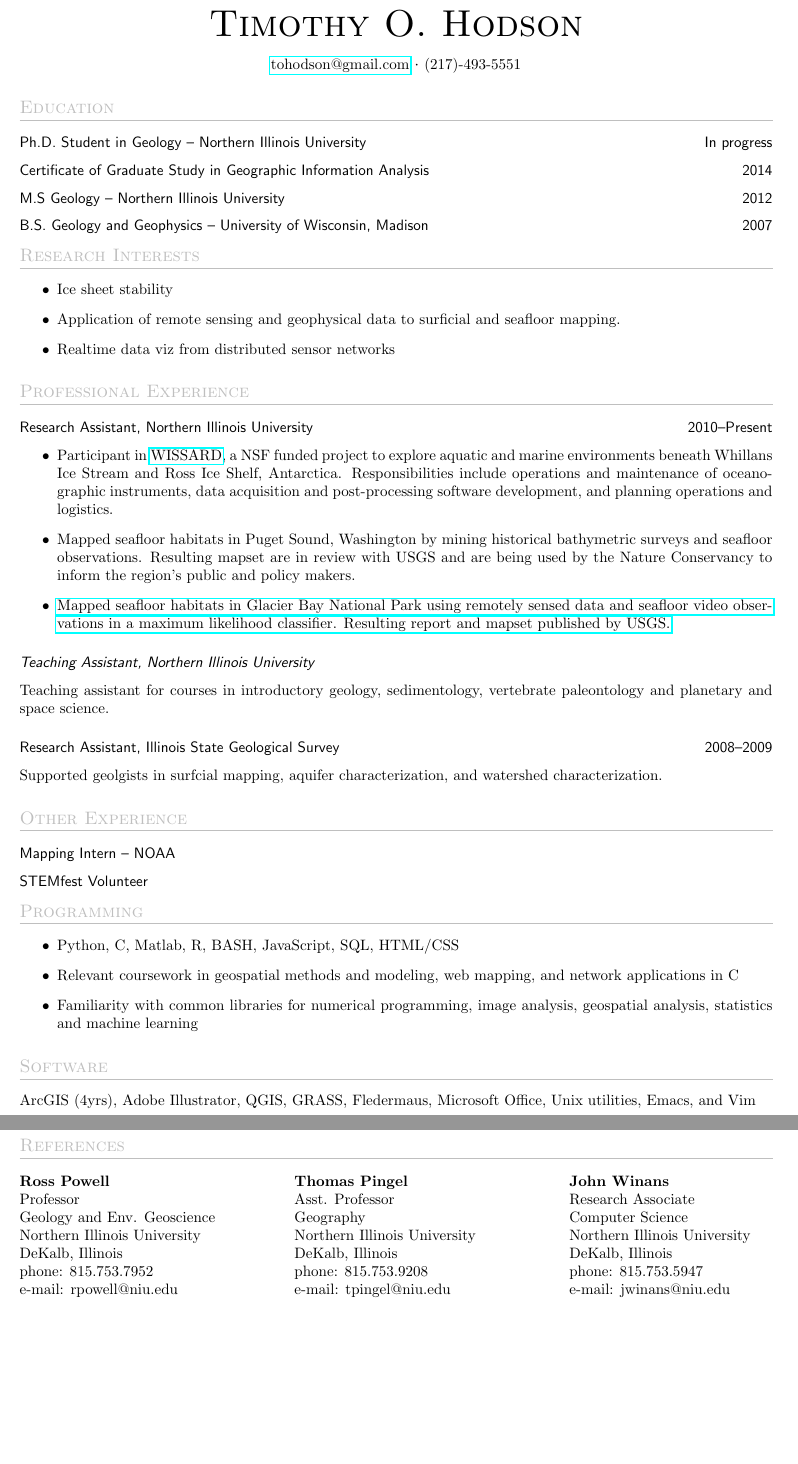
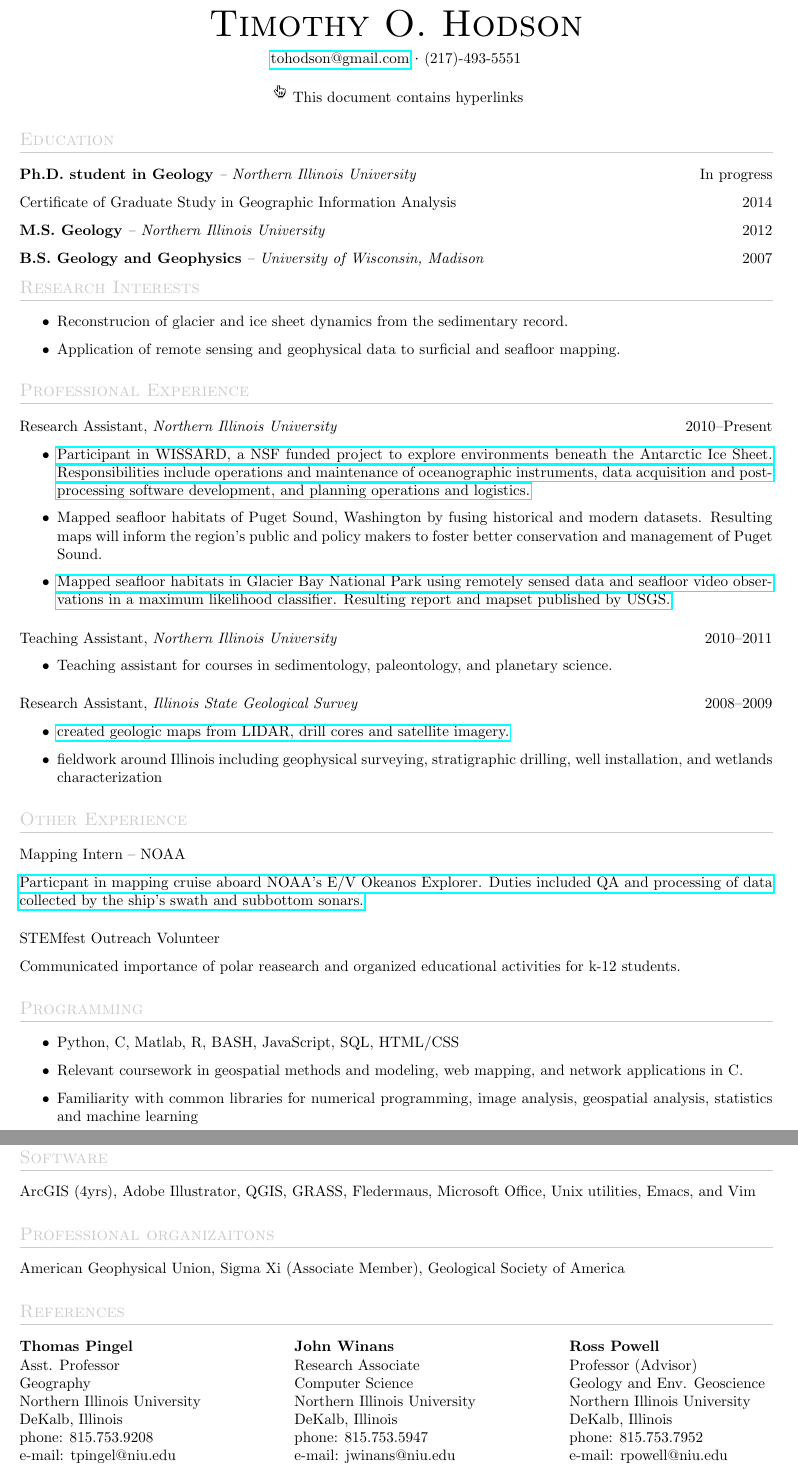
Before and after one commit to tohodson/cv, a LaTeX CV (resume.tex, which reads cv_TOH.cls): two parts of pages 1 and 2 of 2, joined at a grey line, cut so that both start at the same text, the shorter picture padded with empty space. Compiled offline with pdfLaTeX.

Commit message:
added hyperlinks

```diff
--- a/cv_TOH.cls
+++ b/cv_TOH.cls
@@ -30,7 +30,9 @@
 \RequirePackage{xcolor}
 \RequirePackage{fancyhdr} %fancy headers
 %\RequirePackage{fontspec}
+\definecolor{lightgray}{gray}{0.8}
 
+\newcommand\VRule{\color{lightgray}\vrule width 0.5pt}
 %\newfontfamily\headingfont[]{Armata}
 
 % https://www.sharelatex.com/blog/2011/03/27/how-to-write-a-latex-class-file-and-design-your-own-cv.html
@@ -46,12 +48,12 @@
   [\color{lightgray}\titlerule]                 % Inserts a horizontal line after the heading
 
 \titleformat{\subsection}
-  {\sffamily\raggedright}
+  {\raggedright}
   {}{0em}
   {}
 
 \titleformat{\subsubsection}
-  {\sffamily\slshape\raggedright}
+  {\itshape\raggedright}
   {}{0em}
   {}
 % This defines two new commands \datedsection and \datedsubsection which take two
--- a/resume.tex
+++ b/resume.tex
@@ -2,6 +2,9 @@
 
 \usepackage[letterpaper,top=1cm,bottom=1cm,left=2cm,right=2cm]{geometry}
 \usepackage{hyperref}
+\usepackage{tikz}
+
+\newcommand{\Pointer}{\includegraphics[scale=0.5]{pointer.png}}%
 
 \pagenumbering{gobble}
 
@@ -9,60 +12,70 @@
 
 \name{Timothy O. Hodson}
 \shortcontact{tohodson@gmail.com}{(217)-493-5551}
+\centerline{\Pointer This document contains hyperlinks}
 
 \section{Education}
-\datedsubsection{Ph.D. Student in Geology -- Northern Illinois University}{In progress}
+\datedsubsection{\textbf{Ph.D. student in Geology} \textit{-- Northern Illinois University}}{In progress}
 \datedsubsection{Certificate of Graduate Study in Geographic Information Analysis}{2014}
-\datedsubsection{M.S Geology -- Northern Illinois University}{2012}
-\datedsubsection{B.S. Geology and Geophysics -- University of Wisconsin, Madison}{2007}
+\datedsubsection{\textbf{M.S. Geology} \textit{-- Northern Illinois University}}{2012}
+\datedsubsection{\textbf{B.S. Geology and Geophysics} \textit{-- University of Wisconsin, Madison}}{2007}
 
 \section{Research Interests}
 \begin{itemize}
-\item Ice sheet stability
+\item Reconstrucion of glacier and ice sheet dynamics from the sedimentary record.
 \item Application of remote sensing and geophysical data to surficial and seafloor mapping.
-\item Realtime data viz from distributed sensor networks
 \end{itemize}
+
 \section{Professional Experience}
 
-\datedsubsection{Research Assistant, Northern Illinois University}{2010--Present}
+\datedsubsection{Research Assistant, \textit{Northern Illinois University}}{2010--Present}
 
 \begin{itemize}
-\item Participant in \href{http://www.wissard.org}{WISSARD}, a NSF funded project to explore aquatic and marine environments beneath Whillans Ice Stream and Ross Ice Shelf, Antarctica. Responsibilities include operations and maintenance of oceanographic instruments, data acquisition and post-processing software development, and planning operations and logistics.
-\item Mapped seafloor habitats in Puget Sound, Washington by mining historical bathymetric surveys and seafloor observations. Resulting mapset are in review with USGS and are being used by the Nature Conservancy to inform the region's public and policy makers.
+\item \href{http://www.wissard.org}{Participant in WISSARD, a NSF funded project to explore environments beneath the Antarctic Ice Sheet. Responsibilities include operations and maintenance of oceanographic instruments, data acquisition and post-processing software development, and planning operations and logistics.}
+\item Mapped seafloor habitats of Puget Sound, Washington by fusing historical and modern datasets. Resulting maps will inform the region's public and policy makers to foster better conservation and management of Puget Sound.
 \item \href{http://pubs.usgs.gov/sim/3253/}{Mapped seafloor habitats in Glacier Bay National Park using remotely sensed data and seafloor video observations in a maximum likelihood classifier. Resulting report and mapset published by USGS.}
 \end{itemize}
 
-\subsubsection{Teaching Assistant, Northern Illinois University}
-Teaching assistant for courses in introductory geology, sedimentology, vertebrate paleontology and planetary and space science.
+\datedsubsection{Teaching Assistant, \textit{Northern Illinois University}}{2010--2011}
+\begin{itemize}
+\item Teaching assistant for courses in sedimentology, paleontology, and planetary science.
+\end{itemize}
 
-\datedsubsection{Research Assistant, Illinois State Geological Survey}{2008--2009}
-
-Supported geolgists in surfcial mapping, aquifer characterization, and watershed characterization.
+\datedsubsection{Research Assistant, \textit{Illinois State Geological Survey}}{2008--2009}
+\begin{itemize}
+\item \href{http://www.isgs.illinois.edu/sites/isgs/files/maps/isgs-quads/aurora-south-sg.pdf}{created geologic maps from LIDAR, drill cores and satellite imagery.}
+\item fieldwork around Illinois including geophysical surveying, stratigraphic drilling, well installation, and wetlands characterization
+\end{itemize}
 
 \section{Other Experience}
 \subsection{Mapping Intern -- NOAA}
-\subsection{STEMfest Volunteer}
+\href{http://www.niutoday.info/2014/04/17/niu-student-lands-coveted-internship-aboard-exploration-ship/}{Particpant in mapping cruise aboard NOAA's E/V Okeanos Explorer. Duties included QA and processing of data collected by the ship's swath and subbottom sonars.}
+\subsection{STEMfest Outreach Volunteer}
+Communicated importance of polar reasearch and organized educational activities for k-12 students.
 
 \section{Programming}
 \begin{itemize}
 \item Python, C, Matlab, R, BASH, JavaScript, SQL, HTML/CSS
-\item Relevant coursework in geospatial methods and modeling, web mapping, and network applications in C
+\item Relevant coursework in geospatial methods and modeling, web mapping, and network applications in C.
 \item Familiarity with common libraries for numerical programming, image analysis, geospatial analysis, statistics and machine learning
 \end{itemize}
 
 \section{Software}
 ArcGIS (4yrs), Adobe Illustrator, QGIS, GRASS, Fledermaus, Microsoft Office, Unix utilities, Emacs, and Vim
 
+\section{Professional organizaitons}
+American Geophysical Union, Sigma Xi (Associate Member), Geological Society of America
+
 \section{References}
 \begin{tabular}{@{}p{6cm}p{6cm}p{6cm}}
-\textbf{Ross Powell}                  &  \textbf{Thomas Pingel}            & \textbf{John Winans}   \\
-Professor                             &  Asst. Professor                   &  Research Associate    \\
-Geology and Env. Geoscience           &  Geography                         &  Computer Science      \\
-Northern Illinois University          &  Northern Illinois University      &  Northern Illinois University \\
-DeKalb, Illinois                      &  DeKalb, Illinois                  &  DeKalb, Illinois  \\
-phone: 815.753.7952                   &  phone: 815.753.9208               &  phone: 815.753.5947  \\
-e-mail: rpowell@niu.edu               &  e-mail: tpingel@niu.edu           &  e-mail: jwinans@niu.edu   \\
-                                      &  \url{www.tpingel.com}             &  \url{faculty.cs.niu.edu/~winans} \\
+ \textbf{Thomas Pingel}            & \textbf{John Winans}              &   \textbf{Ross Powell}           \\
+ Asst. Professor                   &  Research Associate               &   Professor (Advisor)            \\
+ Geography                         &  Computer Science                 &   Geology and Env. Geoscience    \\
+ Northern Illinois University      &  Northern Illinois University     &   Northern Illinois University   \\
+ DeKalb, Illinois                  &  DeKalb, Illinois                 &   DeKalb, Illinois               \\
+ phone: 815.753.9208               &  phone: 815.753.5947              &   phone: 815.753.7952            \\
+ e-mail: tpingel@niu.edu           &  e-mail: jwinans@niu.edu          &   e-mail: rpowell@niu.edu        \\
+ \url{www.tpingel.com}             &  \url{faculty.cs.niu.edu/~winans} &                                  \\
 \end{tabular}
 
 \end{document}
```
Also changed, not shown: Makefile, pointer.png (added), 2 other files.
